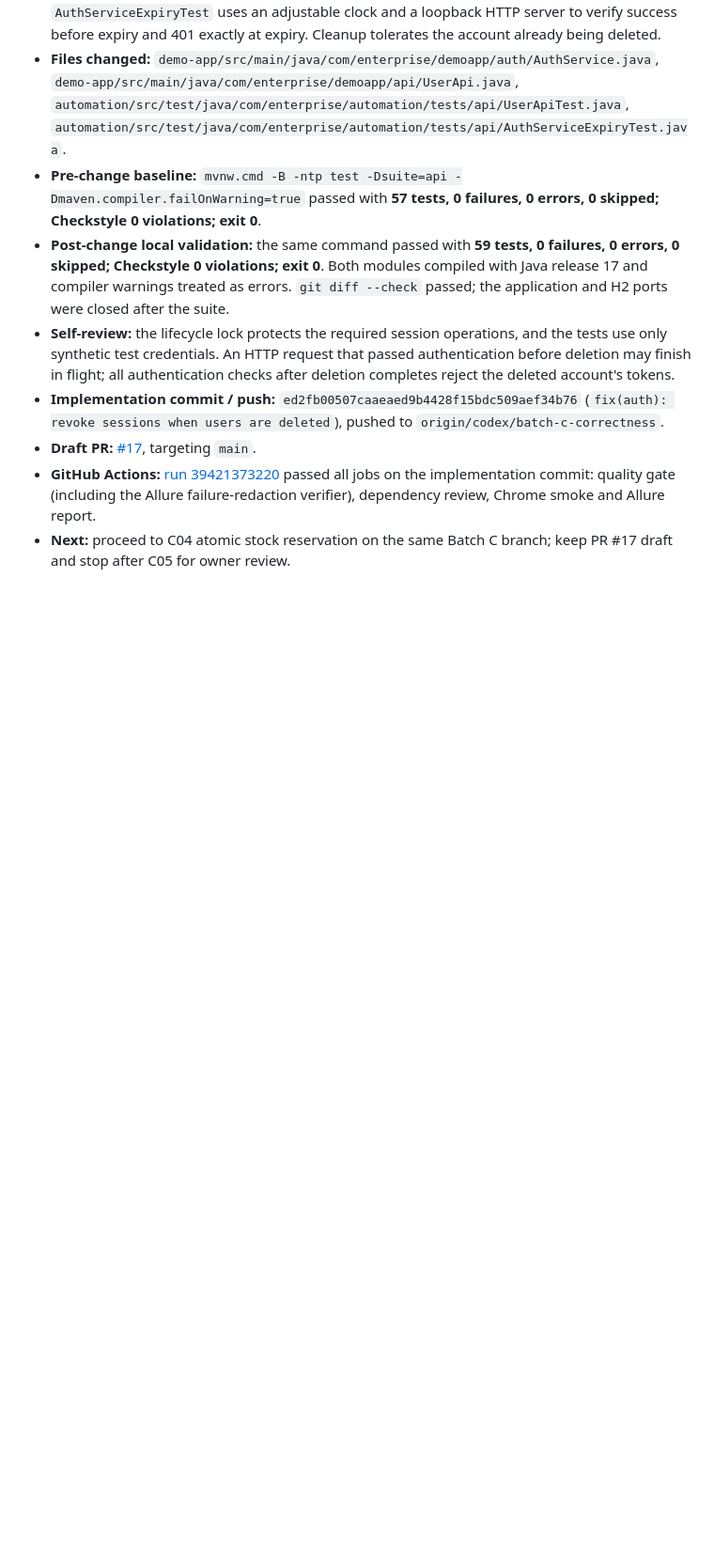
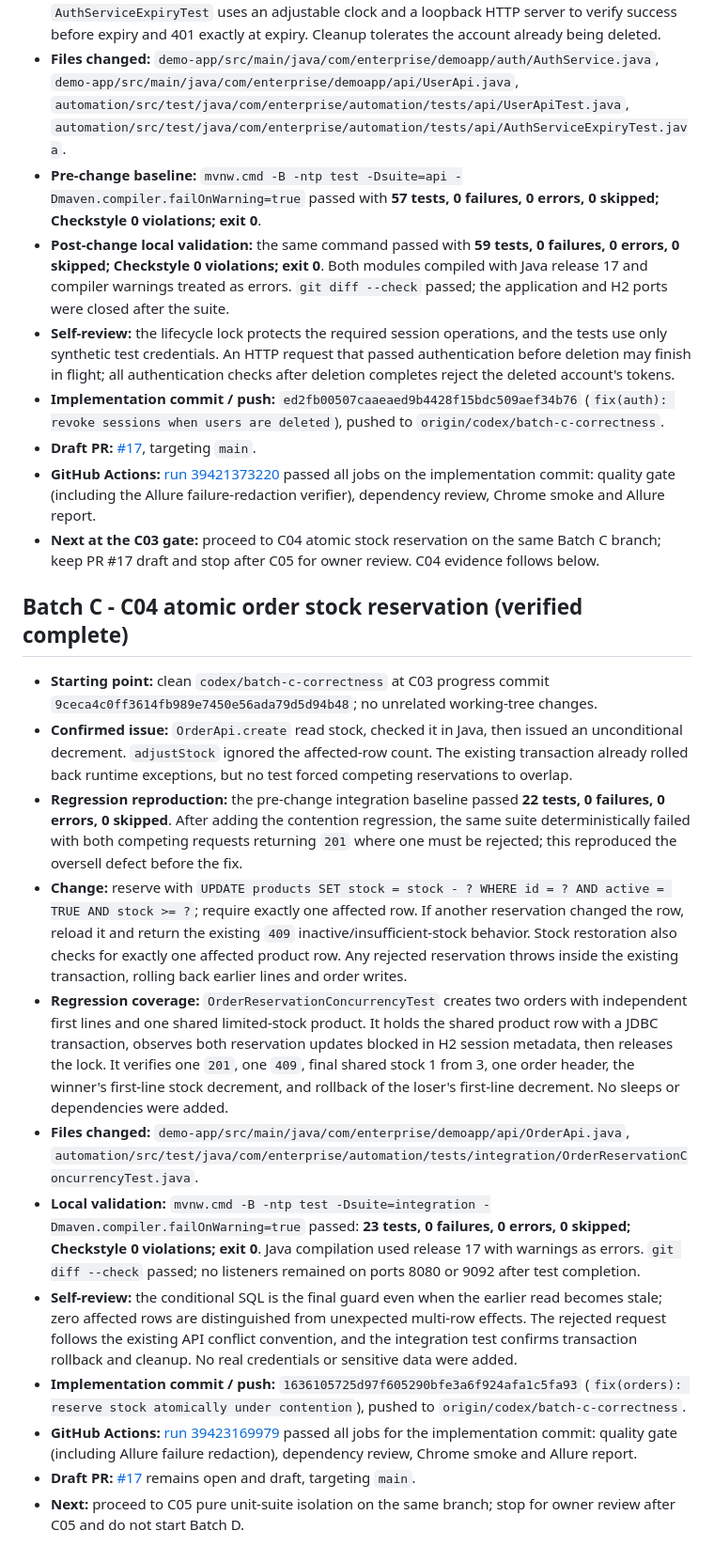
Before and after one commit to niranjankagri/enterprise-test-automation-framework, a Markdown page: docs/CODEX_PROGRESS.md, the part around one of its changes. Shown at 94% size. Drawn GitHub-style; blank space fills up the shorter version.

Commit message:
docs(progress): record C04 stock reservation
Record the reproduced oversell defect, deterministic contention coverage, local integration results, commit, and green Actions run. Add the conditional reservation decision and keep C05 pending.

```diff
--- a/docs/CODEX_PROGRESS.md
+++ b/docs/CODEX_PROGRESS.md
@@ -104,4 +105,19 @@ Updated at each verified chunk. Preserve earlier evidence when updating this fil
 - **Implementation commit / push:** `ed2fb00507caaeaed9b4428f15bdc509aef34b76` (`fix(auth): revoke sessions when users are deleted`), pushed to `origin/codex/batch-c-correctness`.
 - **Draft PR:** [#17](https://github.com/niranjankagri/enterprise-test-automation-framework/pull/17), targeting `main`.
 - **GitHub Actions:** [run 39421373220](https://github.com/niranjankagri/enterprise-test-automation-framework/actions/runs/39421373220) passed all jobs on the implementation commit: quality gate (including the Allure failure-redaction verifier), dependency review, Chrome smoke and Allure report.
-- **Next:** proceed to C04 atomic stock reservation on the same Batch C branch; keep PR #17 draft and stop after C05 for owner review.
+- **Next at the C03 gate:** proceed to C04 atomic stock reservation on the same Batch C branch; keep PR #17 draft and stop after C05 for owner review. C04 evidence follows below.
+
+## Batch C - C04 atomic order stock reservation (verified complete)
+
+- **Starting point:** clean `codex/batch-c-correctness` at C03 progress commit `9ceca4c0ff3614fb989e7450e56ada79d5d94b48`; no unrelated working-tree changes.
+- **Confirmed issue:** `OrderApi.create` read stock, checked it in Java, then issued an unconditional decrement. `adjustStock` ignored the affected-row count. The existing transaction already rolled back runtime exceptions, but no test forced competing reservations to overlap.
+- **Regression reproduction:** the pre-change integration baseline passed **22 tests, 0 failures, 0 errors, 0 skipped**. After adding the contention regression, the same suite deterministically failed with both competing requests returning `201` where one must be rejected; this reproduced the oversell defect before the fix.
+- **Change:** reserve with `UPDATE products SET stock = stock - ? WHERE id = ? AND active = TRUE AND stock >= ?`; require exactly one affected row. If another reservation changed the row, reload it and return the existing `409` inactive/insufficient-stock behavior. Stock restoration also checks for exactly one affected product row. Any rejected reservation throws inside the existing transaction, rolling back earlier lines and order writes.
+- **Regression coverage:** `OrderReservationConcurrencyTest` creates two orders with independent first lines and one shared limited-stock product. It holds the shared product row with a JDBC transaction, observes both reservation updates blocked in H2 session metadata, then releases the lock. It verifies one `201`, one `409`, final shared stock 1 from 3, one order header, the winner's first-line stock decrement, and rollback of the loser's first-line decrement. No sleeps or dependencies were added.
+- **Files changed:** `demo-app/src/main/java/com/enterprise/demoapp/api/OrderApi.java`, `automation/src/test/java/com/enterprise/automation/tests/integration/OrderReservationConcurrencyTest.java`.
+- **Local validation:** `mvnw.cmd -B -ntp test -Dsuite=integration -Dmaven.compiler.failOnWarning=true` passed: **23 tests, 0 failures, 0 errors, 0 skipped; Checkstyle 0 violations; exit 0**. Java compilation used release 17 with warnings as errors. `git diff --check` passed; no listeners remained on ports 8080 or 9092 after test completion.
+- **Self-review:** the conditional SQL is the final guard even when the earlier read becomes stale; zero affected rows are distinguished from unexpected multi-row effects. The rejected request follows the existing API conflict convention, and the integration test confirms transaction rollback and cleanup. No real credentials or sensitive data were added.
+- **Implementation commit / push:** `1636105725d97f605290bfe3a6f924afa1c5fa93` (`fix(orders): reserve stock atomically under contention`), pushed to `origin/codex/batch-c-correctness`.
+- **GitHub Actions:** [run 39423169979](https://github.com/niranjankagri/enterprise-test-automation-framework/actions/runs/39423169979) passed all jobs for the implementation commit: quality gate (including Allure failure redaction), dependency review, Chrome smoke and Allure report.
+- **Draft PR:** [#17](https://github.com/niranjankagri/enterprise-test-automation-framework/pull/17) remains open and draft, targeting `main`.
+- **Next:** proceed to C05 pure unit-suite isolation on the same branch; stop for owner review after C05 and do not start Batch D.
```
Also changed, not shown: other parts of docs/CODEX_PROGRESS.md (+2 -1 lines), docs/CODEX_DECISIONS.md (+7 -0 lines).
